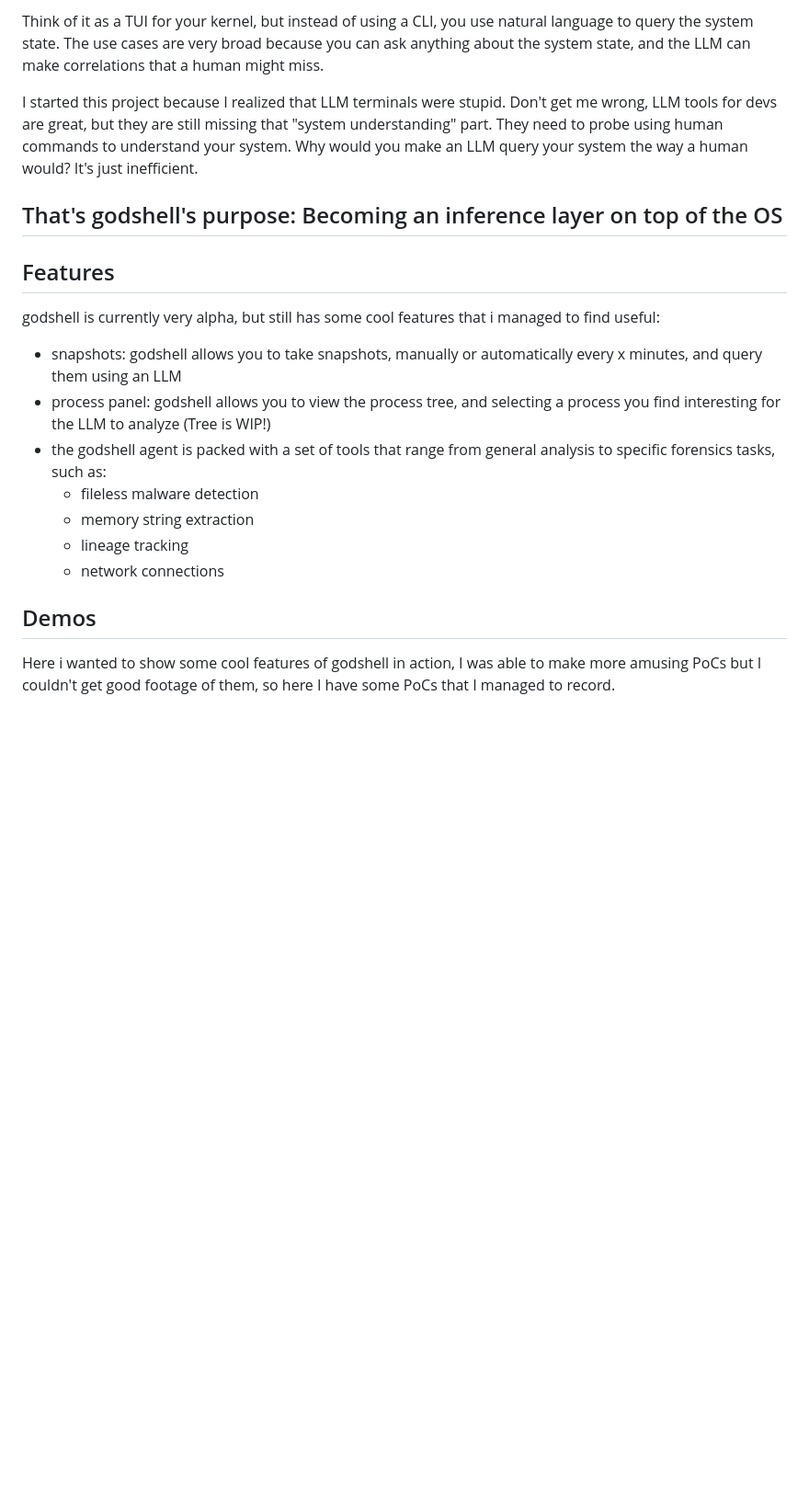
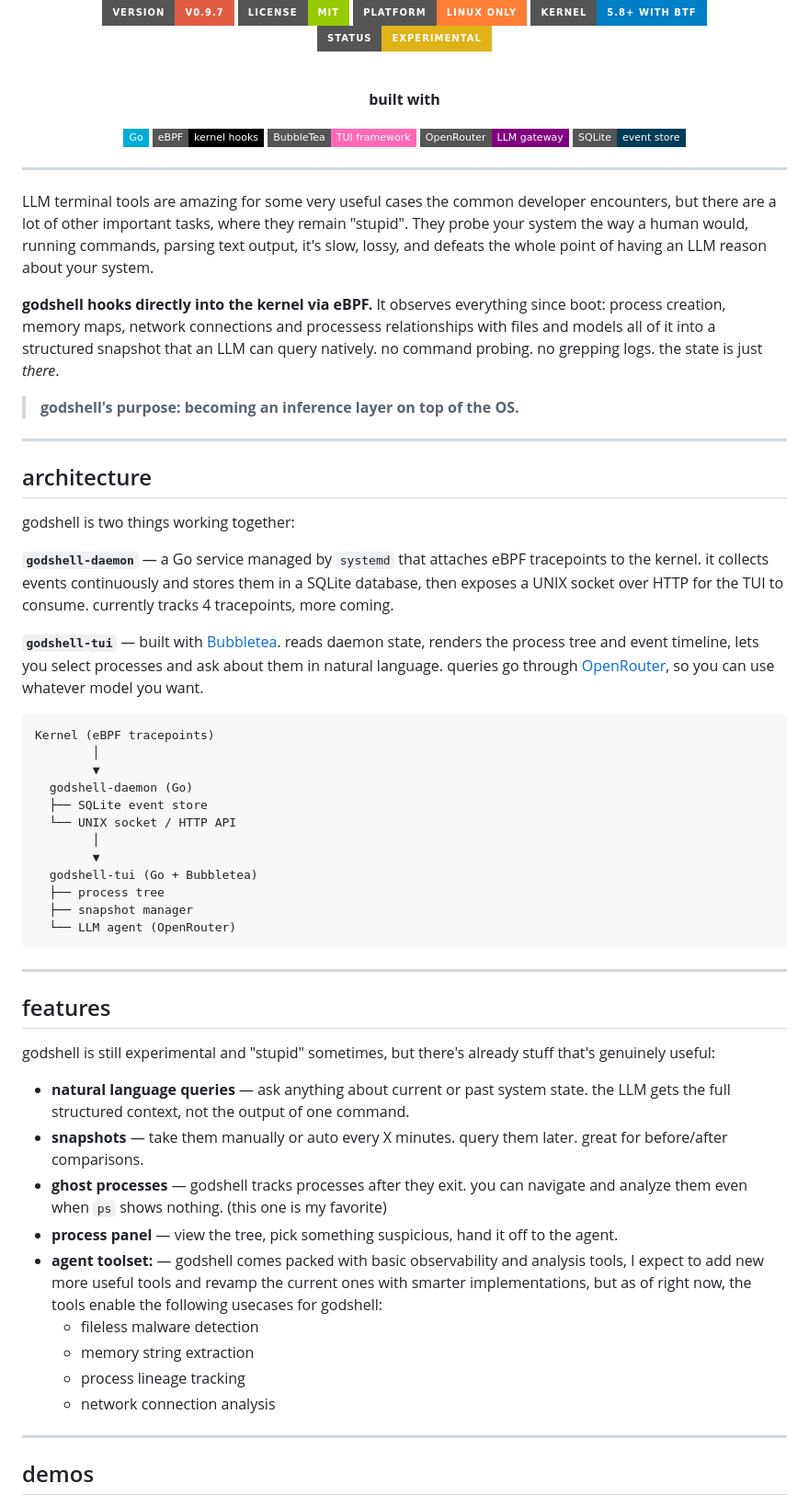
Before and after one commit to Raulgooo/godshell, a Markdown page: README.md, the part around the change printed below. Shown: that part at 92% size. GitHub-like rendering; badges without logos; blank space fills up the shorter version.

````diff
--- a/README.md
+++ b/README.md
@@ -9,23 +10,72 @@ Godshell is a process observation system that uses eBPF to watch your kernel's i
 
-Think of it as a TUI for your kernel, but instead of using a CLI, you use natural language to query the system state. The use cases are very broad because you can ask anything about the system state, and the LLM can make correlations that a human might miss.
+[![version](https://img.shields.io/badge/version-v0.9.7-red?style=for-the-badge&logoColor=white)](https://github.com/raulgooo/godshell/releases/latest)
+[![license](https://img.shields.io/badge/license-MIT-green?style=for-the-badge)](LICENSE)
+[![platform](https://img.shields.io/badge/platform-Linux_only-orange?style=for-the-badge&logo=linux&logoColor=white)]()
+[![kernel](https://img.shields.io/badge/kernel-5.8%2B_with_BTF-blue?style=for-the-badge)]()
+[![status](https://img.shields.io/badge/status-experimental-yellow?style=for-the-badge)]()
 
-I started this project because I realized that LLM terminals were stupid. Don't get me wrong, LLM tools for devs are great, but they are still missing that "system understanding" part. They need to probe using human commands to understand your system. Why would you make an LLM query your system the way a human would? It's just inefficient.
+<br/>
 
-## That's godshell's purpose: Becoming an inference layer on top of the OS
+**built with**
 
-## Features
+[![Go](https://img.shields.io/badge/Go-00ADD8?style=flat-square&logo=go&logoColor=white)]()
+[![eBPF](https://img.shields.io/badge/eBPF-kernel_hooks-black?style=flat-square)]()
+[![BubbleTea](https://img.shields.io/badge/BubbleTea-TUI_framework-ff69b4?style=flat-square)]()
+[![OpenRouter](https://img.shields.io/badge/OpenRouter-LLM_gateway-purple?style=flat-square)]()
+[![SQLite](https://img.shields.io/badge/SQLite-event_store-003B57?style=flat-square&logo=sqlite&logoColor=white)]()
 
-godshell is currently very alpha, but still has some cool features that i managed to find useful:
+</div>
 
-- snapshots: godshell allows you to take snapshots, manually or automatically every x minutes, and query them using an LLM
-- process panel: godshell allows you to view the process tree, and selecting a process you find interesting for the LLM to analyze (Tree is WIP!)
-- the godshell agent is packed with a set of tools that range from general analysis to specific forensics tasks, such as:
+---
+
+LLM terminal tools are amazing for some very useful cases the common developer encounters, but there are a lot of other important tasks, where they remain "stupid". They probe your system the way a human would, running commands, parsing text output,  it's slow, lossy, and defeats the whole point of having an LLM reason about your system.
+
+**godshell hooks directly into the kernel via eBPF.** It observes everything since boot: process creation, memory maps, network connections and processess relationships with files and models all of it into a structured snapshot that an LLM can query natively. no command probing. no grepping logs. the state is just *there*.
+
+> **godshell's purpose: becoming an inference layer on top of the OS.**
+
+---
+
+## architecture
+
+godshell is two things working together:
+
+**`godshell-daemon`** — a Go service managed by `systemd` that attaches eBPF tracepoints to the kernel. it collects events continuously and stores them in a SQLite database, then exposes a UNIX socket over HTTP for the TUI to consume. currently tracks 4 tracepoints, more coming.
+
+**`godshell-tui`** — built with [Bubbletea](https://github.com/charmbracelet/bubbletea). reads daemon state, renders the process tree and event timeline, lets you select processes and ask about them in natural language. queries go through [OpenRouter](https://openrouter.ai/), so you can use whatever model you want.
+
+```
+Kernel (eBPF tracepoints)
+        │
+        ▼
+  godshell-daemon (Go)
+  ├── SQLite event store
+  └── UNIX socket / HTTP API
+        │
+        ▼
+  godshell-tui (Go + Bubbletea)
+  ├── process tree
+  ├── snapshot manager
+  └── LLM agent (OpenRouter)
+```
+
+---
+
+## features
+
+godshell is still experimental and "stupid" sometimes, but there's already stuff that's genuinely useful:
+
+- **natural language queries** — ask anything about current or past system state. the LLM gets the full structured context, not the output of one command.
+- **snapshots** — take them manually or auto every X minutes. query them later. great for before/after comparisons.
+- **ghost processes** — godshell tracks processes after they exit. you can navigate and analyze them even when `ps` shows nothing. (this one is my favorite)
+- **process panel** — view the tree, pick something suspicious, hand it off to the agent.
+- **agent toolset:** —  godshell comes packed with basic observability and analysis tools, I expect to add new more useful tools and revamp the current ones with smarter implementations, but as of right now, the tools enable the following usecases for godshell:
   - fileless malware detection
   - memory string extraction
-  - lineage tracking
-  - network connections
+  - process lineage tracking
+  - network connection analysis
 
-## Demos
+---
 
-Here i wanted to show some cool features of godshell in action, I was able to make more amusing PoCs but I couldn't get good footage of them, so here I have some PoCs that I managed to record.
+## demos
 
````
Also changed, not shown: other parts of README.md (+71 -61 lines), cfgdcd.png (renamed from image.png), scanheap.png (added), 3 other files.
